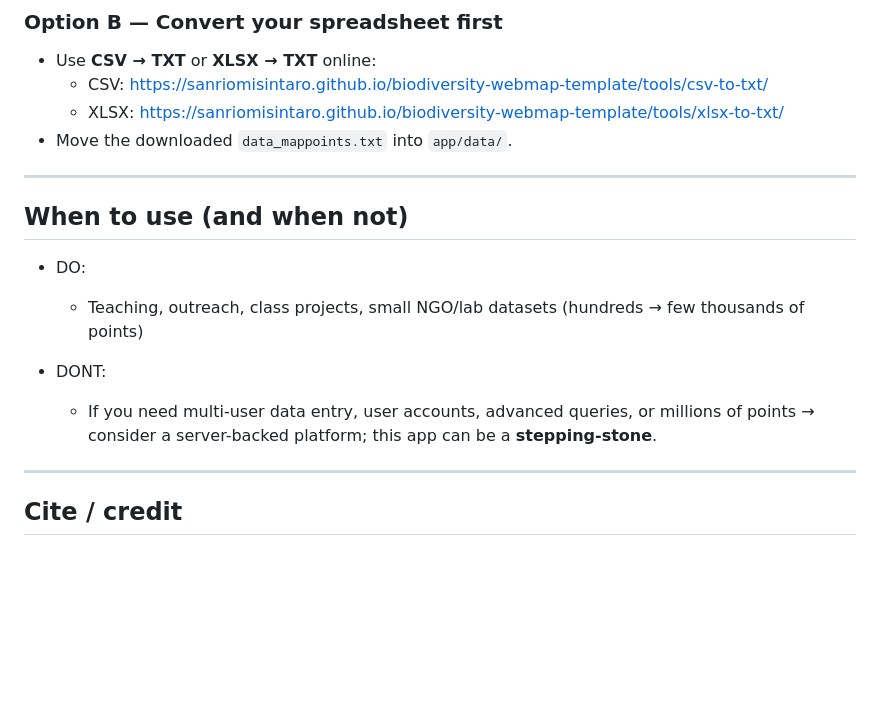
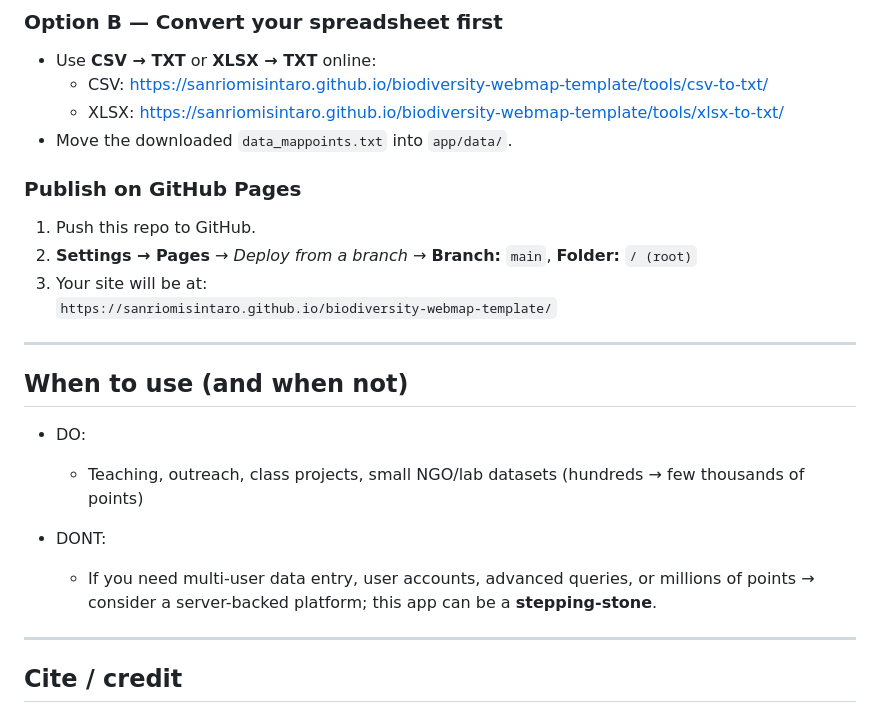
Before and after one commit to sanriomisintaro/biodiversity-webmap-template, a Markdown page: README.md, the part around the change. Drawn GitHub-style; blank space fills up the shorter version.

```diff
--- a/README.md
+++ b/README.md
@@ -127,6 +127,12 @@ showRoad = 1 # 0=show labels/roads, 1=hide labels
   - XLSX: https://sanriomisintaro.github.io/biodiversity-webmap-template/tools/xlsx-to-txt/
 - Move the downloaded `data_mappoints.txt` into `app/data/`.
 
+### Publish on GitHub Pages
+1. Push this repo to GitHub.
+2. **Settings → Pages** → *Deploy from a branch* → **Branch:** `main`, **Folder:** `/ (root)`
+3. Your site will be at:
+   `https://sanriomisintaro.github.io/biodiversity-webmap-template/`
+
 ---
 ## When to use (and when not)
 - DO:
@@ -136,6 +142,7 @@ showRoad = 1 # 0=show labels/roads, 1=hide labels
   - If you need multi-user data entry, user accounts, advanced queries, or millions of points → consider a server-backed platform; this app can be a **stepping-stone**.
 
 ---
+
 ## Cite / credit
 If you use this template in a publication or report, please cite the repository and (if available) the archived release DOI.
 (not ready yet to cite)
```
Also changed, not shown: docs/index.md (+7 -6 lines).
